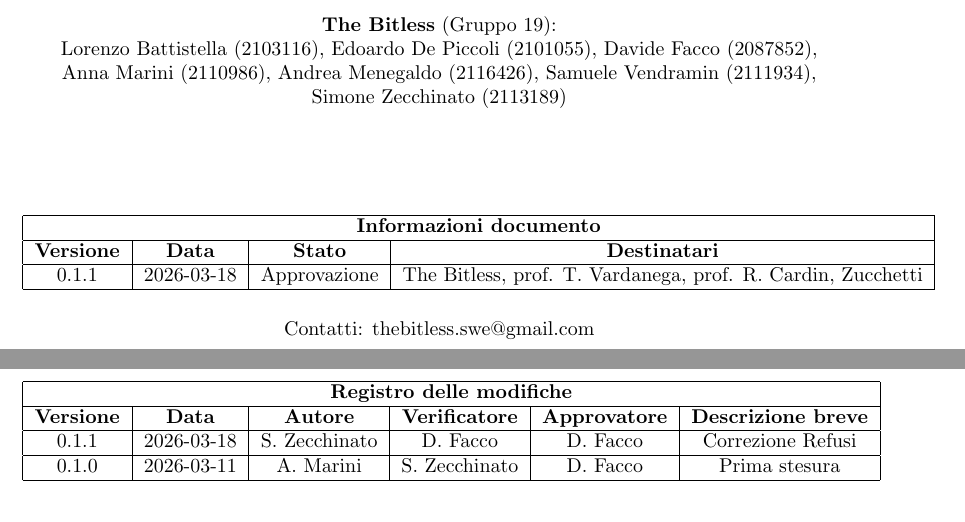
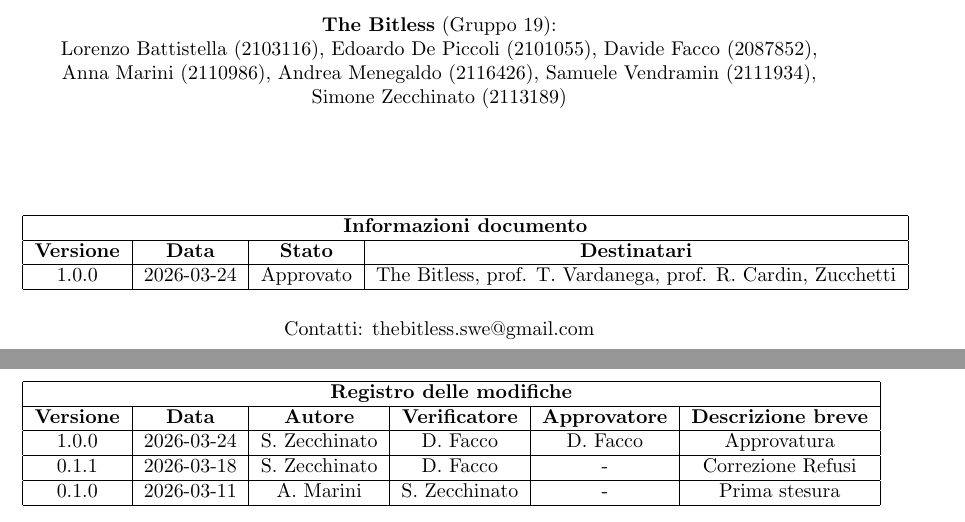
Before and after one commit to thebitless-group-swe/thebitless.github.io, a LaTeX document (verbali_esterni/VE_2026-03-12_Zucchetti/VE_2026-03-12_zucchetti.tex): two parts of pages 1 and 2 of 5, joined at a grey line, cut so that both start at the same text. Compiled offline with pdfLaTeX.

Commit message:
Approvazione Verbali
Approvati verbali:
1. #2 Incontro con Zucchetti
2. #3 Incontro con Miriade

```diff
--- a/verbali_esterni/VE_2026-03-12_Zucchetti/VE_2026-03-12_zucchetti.tex
+++ b/verbali_esterni/VE_2026-03-12_Zucchetti/VE_2026-03-12_zucchetti.tex
@@ -39,9 +39,9 @@
 \begin{document}
 \newcommand{\tipoverbale}{esterno}
 \newcommand{\dataverbale}{2026-03-12}
-\newcommand{\dataversione}{2026-03-18}
-\newcommand{\versione}{0.1.1}
-\newcommand{\stato}{Approvazione}
+\newcommand{\dataversione}{2026-03-24}
+\newcommand{\versione}{1.0.0}
+\newcommand{\stato}{Approvato}
 \newcommand{\destinatari}{The Bitless, prof. T. Vardanega, prof. R. Cardin, Zucchetti}
 
 \pagenumbering{roman}
@@ -58,9 +58,11 @@
                     \hline
                     \textbf{Versione} & \textbf{Data} & \textbf{Autore}  & \textbf{Verificatore} & \textbf{Approvatore} & \textbf{Descrizione breve} \\
                     \hline
-                    0.1.1 & \dataversione & S. Zecchinato & D. Facco & D. Facco & Correzione Refusi \\
+                    \versione & \dataversione & S. Zecchinato & D. Facco & D. Facco & Approvatura \\
                     \hline
-                    0.1.0 & 2026-03-11 & A. Marini &  S. Zecchinato  & D. Facco & Prima stesura \\
+                    0.1.1 & 2026-03-18 & S. Zecchinato & D. Facco & - & Correzione Refusi \\
+                    \hline
+                    0.1.0 & 2026-03-11 & A. Marini &  S. Zecchinato  & - & Prima stesura \\
                     \hline
                 \end{tabular}
 \end{center}
```
Also changed, not shown: verbali_esterni/VE_2026-03-16_Miriade/VE_2026-03-16_Miriade.tex (+6 -4 lines), verbali_esterni/VE_2026-03-12_Zucchetti/VE_2026-03-12_zucchetti.pdf, verbali_esterni/VE_2026-03-16_Miriade/VE_2026-03-16_Miriade.pdf, verbali_interni/VI_2026-03-10_primo-incontro/VI_2026-03-10_primo-incontro.pdf.
